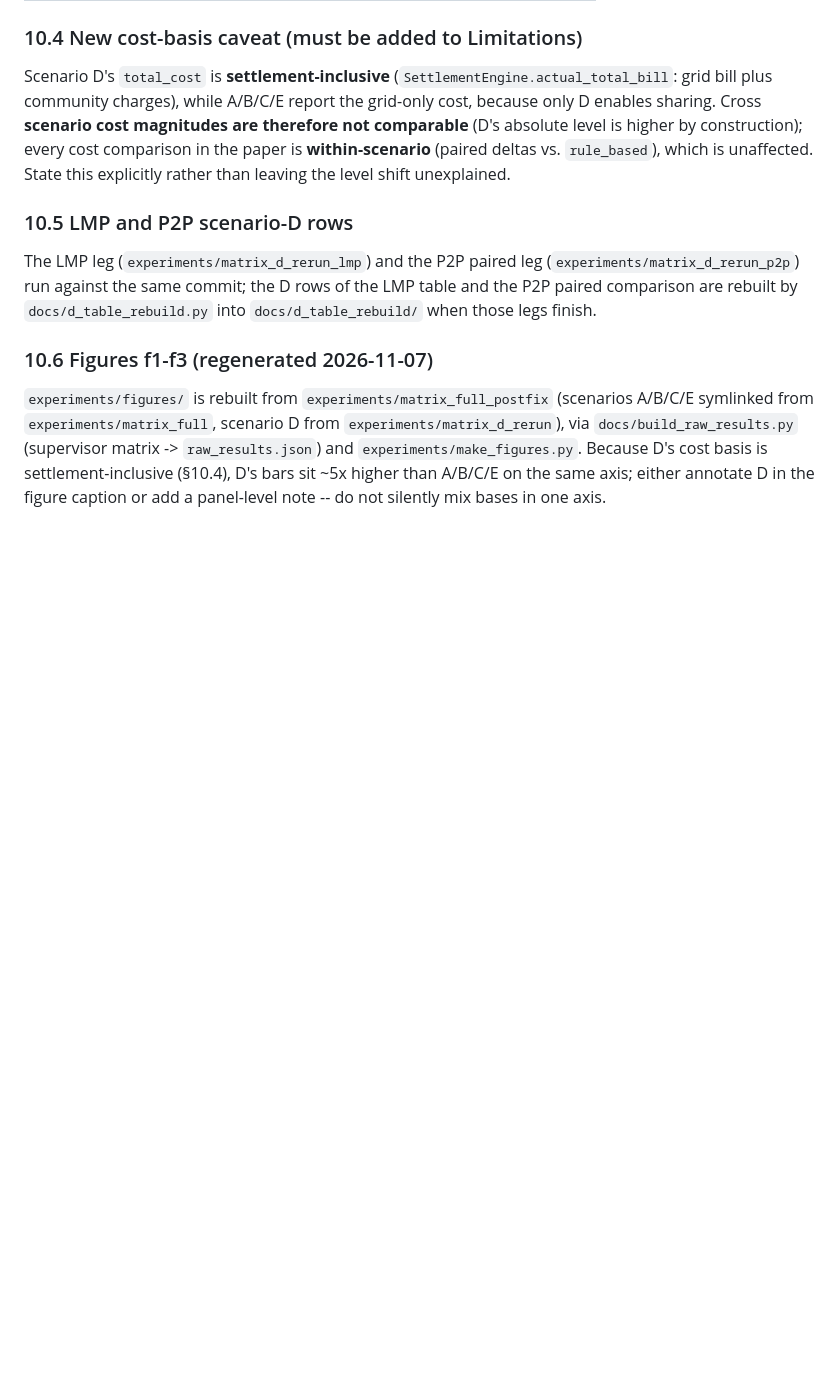
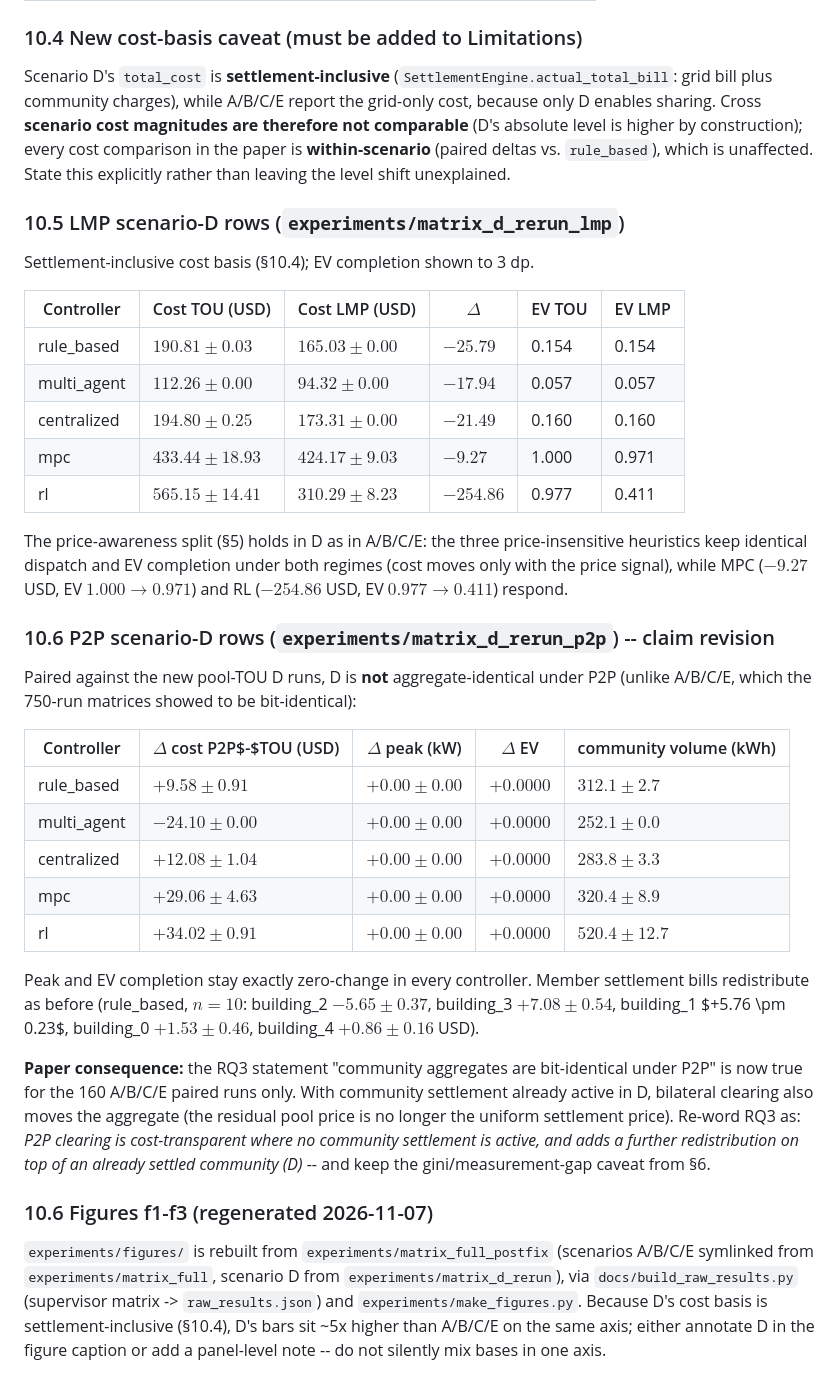
Before and after one commit to HenryyyW/Service-Aware-Energy-Agents, a Markdown page: docs/paper_p0_rebuild.md, the part around the change. Drawn GitHub-style; blank space fills up the shorter version.

Commit message:
docs: add LMP and P2P scenario-D rows + RQ3 cost-transparency revision (D no longer aggregate-identical)

```diff
--- a/docs/paper_p0_rebuild.md
+++ b/docs/paper_p0_rebuild.md
@@ -132,12 +132,48 @@ is higher by construction); every cost comparison in the paper is
 **within-scenario** (paired deltas vs. `rule_based`), which is unaffected.
 State this explicitly rather than leaving the level shift unexplained.
 
-### 10.5 LMP and P2P scenario-D rows
+### 10.5 LMP scenario-D rows (`experiments/matrix_d_rerun_lmp`)
 
-The LMP leg (`experiments/matrix_d_rerun_lmp`) and the P2P paired leg
-(`experiments/matrix_d_rerun_p2p`) run against the same commit; the D rows of
-the LMP table and the P2P paired comparison are rebuilt by
-`docs/d_table_rebuild.py` into `docs/d_table_rebuild/` when those legs finish.
+Settlement-inclusive cost basis (§10.4); EV completion shown to 3 dp.
+
+| Controller | Cost TOU (USD) | Cost LMP (USD) | $\Delta$ | EV TOU | EV LMP |
+|---|---|---|---|---|---|
+| rule\_based | $190.81 \pm 0.03$ | $165.03 \pm 0.00$ | $-25.79$ | 0.154 | 0.154 |
+| multi\_agent | $112.26 \pm 0.00$ | $94.32 \pm 0.00$ | $-17.94$ | 0.057 | 0.057 |
+| centralized | $194.80 \pm 0.25$ | $173.31 \pm 0.00$ | $-21.49$ | 0.160 | 0.160 |
+| mpc | $433.44 \pm 18.93$ | $424.17 \pm 9.03$ | $-9.27$ | 1.000 | 0.971 |
+| rl | $565.15 \pm 14.41$ | $310.29 \pm 8.23$ | $-254.86$ | 0.977 | 0.411 |
+
+The price-awareness split (§5) holds in D as in A/B/C/E: the three
+price-insensitive heuristics keep identical dispatch and EV completion under
+both regimes (cost moves only with the price signal), while MPC ($-9.27$ USD,
+EV $1.000 \to 0.971$) and RL ($-254.86$ USD, EV $0.977 \to 0.411$) respond.
+
+### 10.6 P2P scenario-D rows (`experiments/matrix_d_rerun_p2p`) -- claim revision
+
+Paired against the new pool-TOU D runs, D is **not** aggregate-identical under
+P2P (unlike A/B/C/E, which the 750-run matrices showed to be bit-identical):
+
+| Controller | $\Delta$ cost P2P$-$TOU (USD) | $\Delta$ peak (kW) | $\Delta$ EV | community volume (kWh) |
+|---|---|---|---|---|
+| rule\_based | $+9.58 \pm 0.91$ | $+0.00 \pm 0.00$ | $+0.0000$ | $312.1 \pm 2.7$ |
+| multi\_agent | $-24.10 \pm 0.00$ | $+0.00 \pm 0.00$ | $+0.0000$ | $252.1 \pm 0.0$ |
+| centralized | $+12.08 \pm 1.04$ | $+0.00 \pm 0.00$ | $+0.0000$ | $283.8 \pm 3.3$ |
+| mpc | $+29.06 \pm 4.63$ | $+0.00 \pm 0.00$ | $+0.0000$ | $320.4 \pm 8.9$ |
+| rl | $+34.02 \pm 0.91$ | $+0.00 \pm 0.00$ | $+0.0000$ | $520.4 \pm 12.7$ |
+
+Peak and EV completion stay exactly zero-change in every controller. Member
+settlement bills redistribute as before (rule\_based, $n{=}10$: building\_2
+$-5.65 \pm 0.37$, building\_3 $+7.08 \pm 0.54$, building\_1 $+5.76 \pm
+0.23$, building\_0 $+1.53 \pm 0.46$, building\_4 $+0.86 \pm 0.16$ USD).
+
+**Paper consequence:** the RQ3 statement "community aggregates are
+bit-identical under P2P" is now true for the 160 A/B/C/E paired runs only.
+With community settlement already active in D, bilateral clearing also moves
+the aggregate (the residual pool price is no longer the uniform settlement
+price). Re-word RQ3 as: *P2P clearing is cost-transparent where no community
+settlement is active, and adds a further redistribution on top of an already
+settled community (D)* -- and keep the gini/measurement-gap caveat from §6.
 
 ### 10.6 Figures f1-f3 (regenerated 2026-11-07)
 
```
